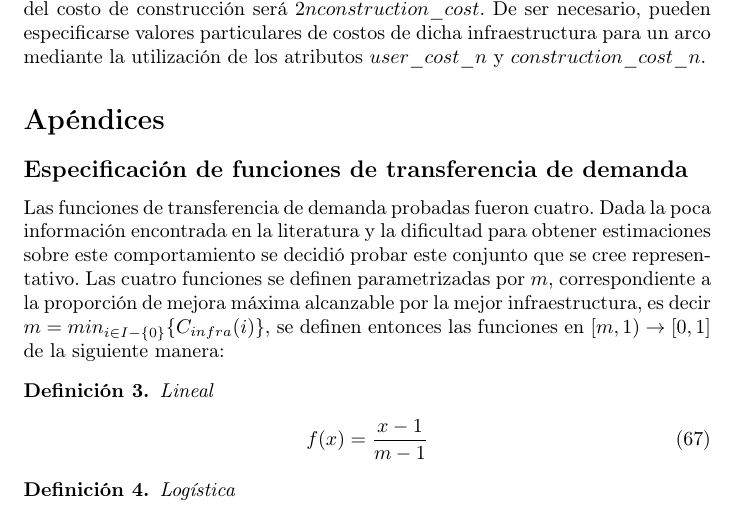
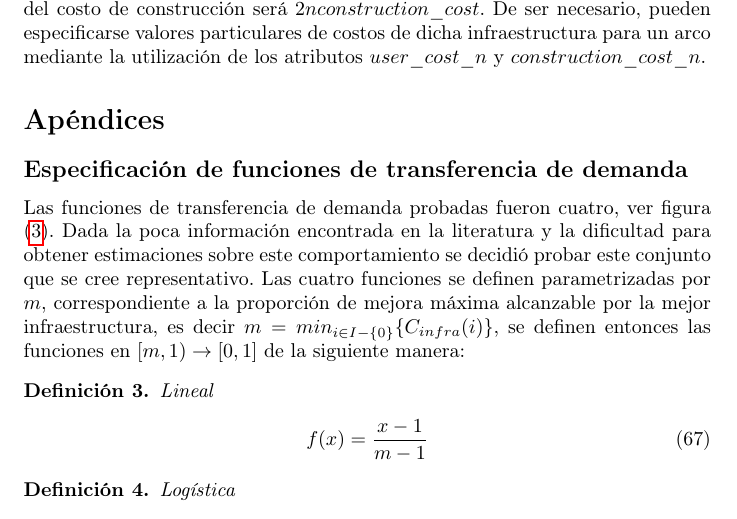
Before and after one commit to joaquinco/bicycle-network-design, a LaTeX thesis (thesis/doc/document.tex): part of page 22 of 23, cut so that both start at the same text. Compiled offline with pdfLaTeX.

Commit message:
add reference to figure from apendix

```diff
--- a/thesis/doc/document.tex
+++ b/thesis/doc/document.tex
@@ -544,7 +544,7 @@
 
   \subsection*{Especificación de funciones de transferencia de demanda}
 
-  Las funciones de transferencia de demanda probadas fueron cuatro. Dada la poca información encontrada en la literatura y la dificultad para obtener estimaciones sobre este comportamiento se decidió probar este conjunto que se cree representativo. Las cuatro funciones se definen parametrizadas por $m$, correspondiente a la proporción de mejora máxima alcanzable por la mejor infraestructura, es decir $m = min_{i \in I - \{0\}} \{ C_{infra}(i) \}$, se definen entonces las funciones en $[m, 1) \rightarrow [0, 1]$ de la siguiente manera:
+  Las funciones de transferencia de demanda probadas fueron cuatro, ver figura (\ref{fig:fcatalog}). Dada la poca información encontrada en la literatura y la dificultad para obtener estimaciones sobre este comportamiento se decidió probar este conjunto que se cree representativo. Las cuatro funciones se definen parametrizadas por $m$, correspondiente a la proporción de mejora máxima alcanzable por la mejor infraestructura, es decir $m = min_{i \in I - \{0\}} \{ C_{infra}(i) \}$, se definen entonces las funciones en $[m, 1) \rightarrow [0, 1]$ de la siguiente manera:
 
   \begin{definition}
     Lineal
```
